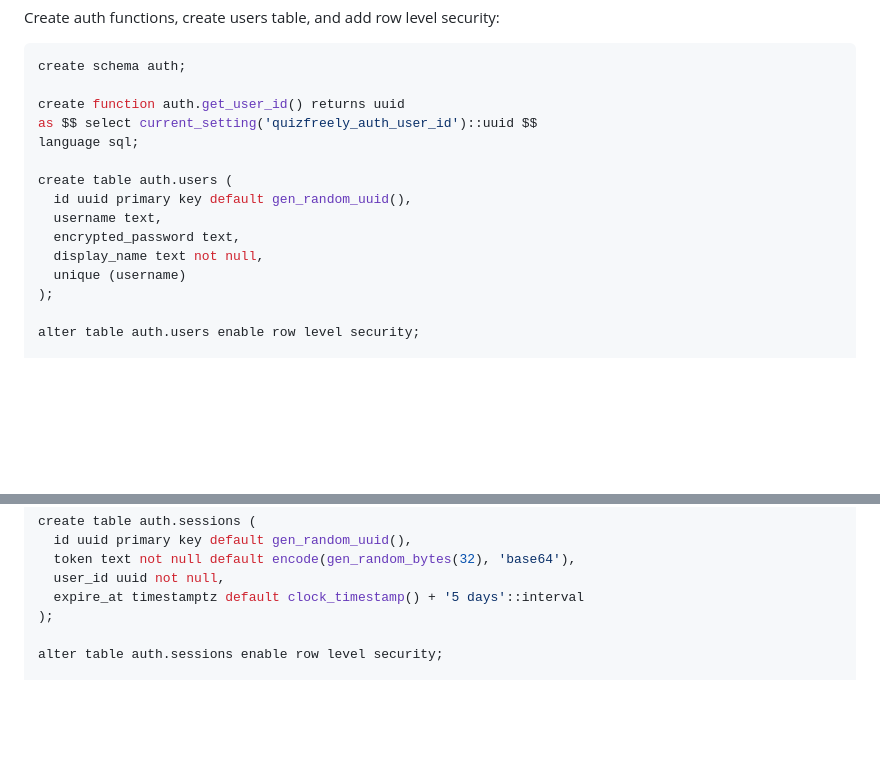
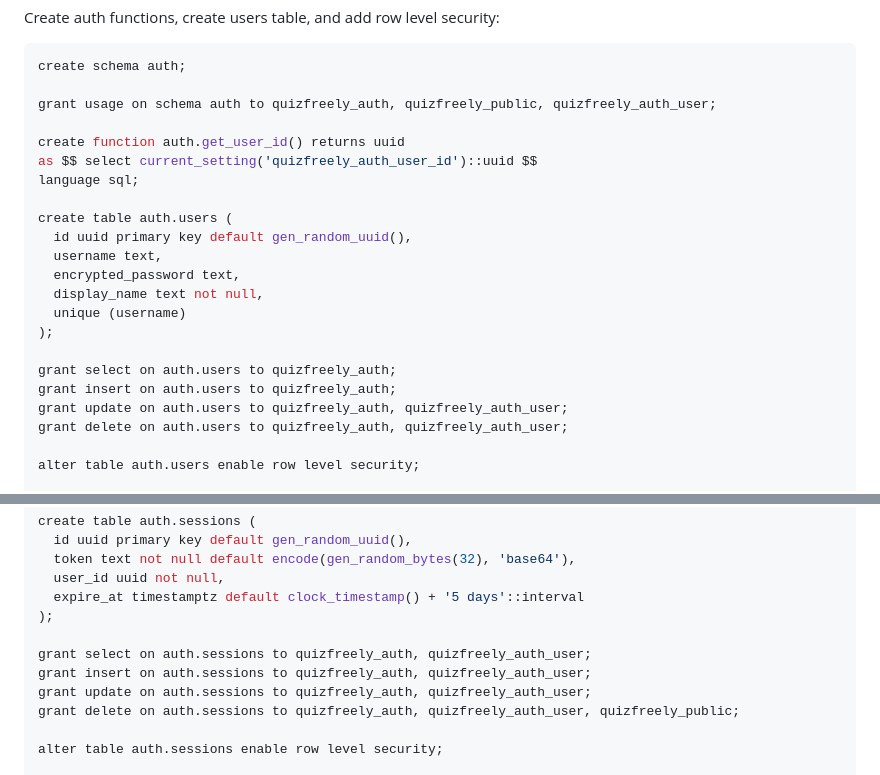
Before and after one commit to ehanahamed/quizfreely, a Markdown page: api/quizfreely-db.md, 2 parts joined by grey strips. Rendered like a GitHub page; blank space fills up the shorter version.

Commit message:
update permissions so that rls is actually used

````diff
--- a/api/quizfreely-db.md
+++ b/api/quizfreely-db.md
@@ -54,6 +54,8 @@ Create auth functions, create users table, and add row level security:
 ```sql
 create schema auth;
 
+grant usage on schema auth to quizfreely_auth, quizfreely_public, quizfreely_auth_user;
+
 create function auth.get_user_id() returns uuid
 as $$ select current_setting('quizfreely_auth_user_id')::uuid $$
 language sql;
@@ -65,6 +67,11 @@ create table auth.users (
   display_name text not null,
   unique (username)
 );
+
+grant select on auth.users to quizfreely_auth;
+grant insert on auth.users to quizfreely_auth;
+grant update on auth.users to quizfreely_auth, quizfreely_auth_user;
+grant delete on auth.users to quizfreely_auth, quizfreely_auth_user;
 
 alter table auth.users enable row level security;
 
@@ -104,6 +111,11 @@ create table auth.sessions (
   user_id uuid not null,
   expire_at timestamptz default clock_timestamp() + '5 days'::interval
 );
+
+grant select on auth.sessions to quizfreely_auth, quizfreely_auth_user;
+grant insert on auth.sessions to quizfreely_auth, quizfreely_auth_user;
+grant update on auth.sessions to quizfreely_auth, quizfreely_auth_user;
+grant delete on auth.sessions to quizfreely_auth, quizfreely_auth_user, quizfreely_public;
 
 alter table auth.sessions enable row level security;
 
````
